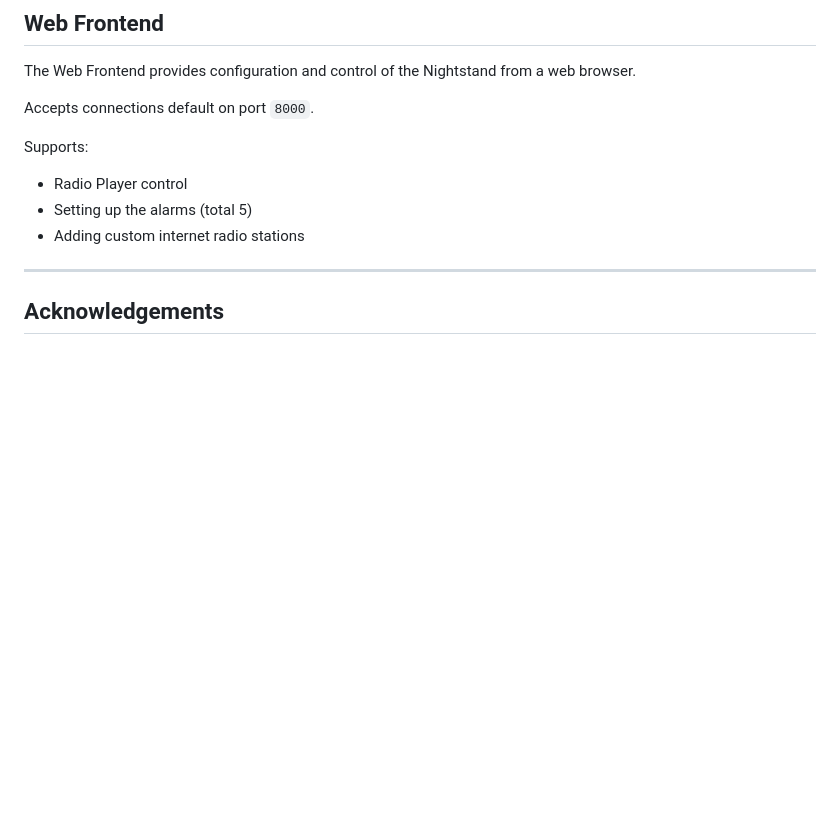
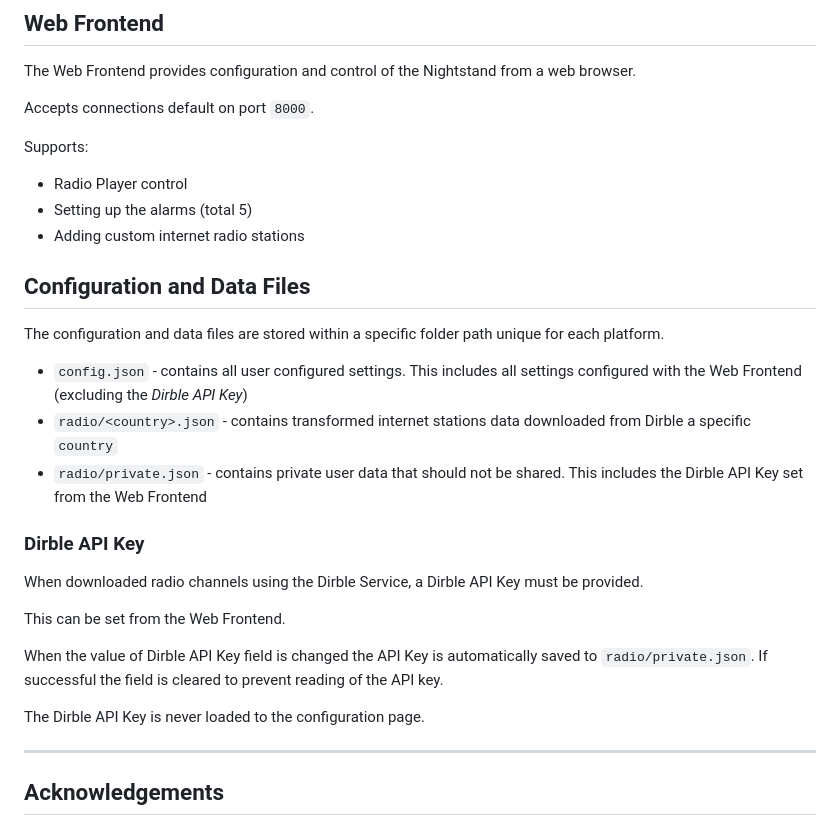
Before and after one commit to alni/DigitalNightstand, a Markdown page: DigitalNightstand.tingapp/README.md, the part around the change. Drawn GitHub-style; blank space fills up the shorter version.

```diff
--- a/DigitalNightstand.tingapp/README.md
+++ b/DigitalNightstand.tingapp/README.md
@@ -41,6 +41,24 @@ Supports:
 * Setting up the alarms (total 5)
 * Adding custom internet radio stations
 
+## Configuration and Data Files ##
+
+The configuration and data files are stored within a specific folder path unique for each platform.
+
+* `config.json` - contains all user configured settings. This includes all settings configured with the Web Frontend (excluding the _Dirble API Key_)
+* `radio/<country>.json`  - contains transformed internet stations data downloaded from Dirble a specific `country`
+* `radio/private.json` - contains private user data that should not be shared. This includes the Dirble API Key set from the Web Frontend
+
+### Dirble API Key ###
+
+When downloaded radio channels using the Dirble Service, a Dirble API Key must be provided.
+
+This can be set from the Web Frontend.
+
+When the value of Dirble API Key field is changed the API Key is automatically saved to `radio/private.json`. If successful the field is cleared to prevent reading of the API key.
+
+The Dirble API Key is never loaded to the configuration page.
+
 --------
 
 ## Acknowledgements ##
```
Also changed, not shown: screenshots/ClockPage_Tingbot.PNG (added), screenshots/RadioPage_Tingbot.PNG (added), 9 other files.
